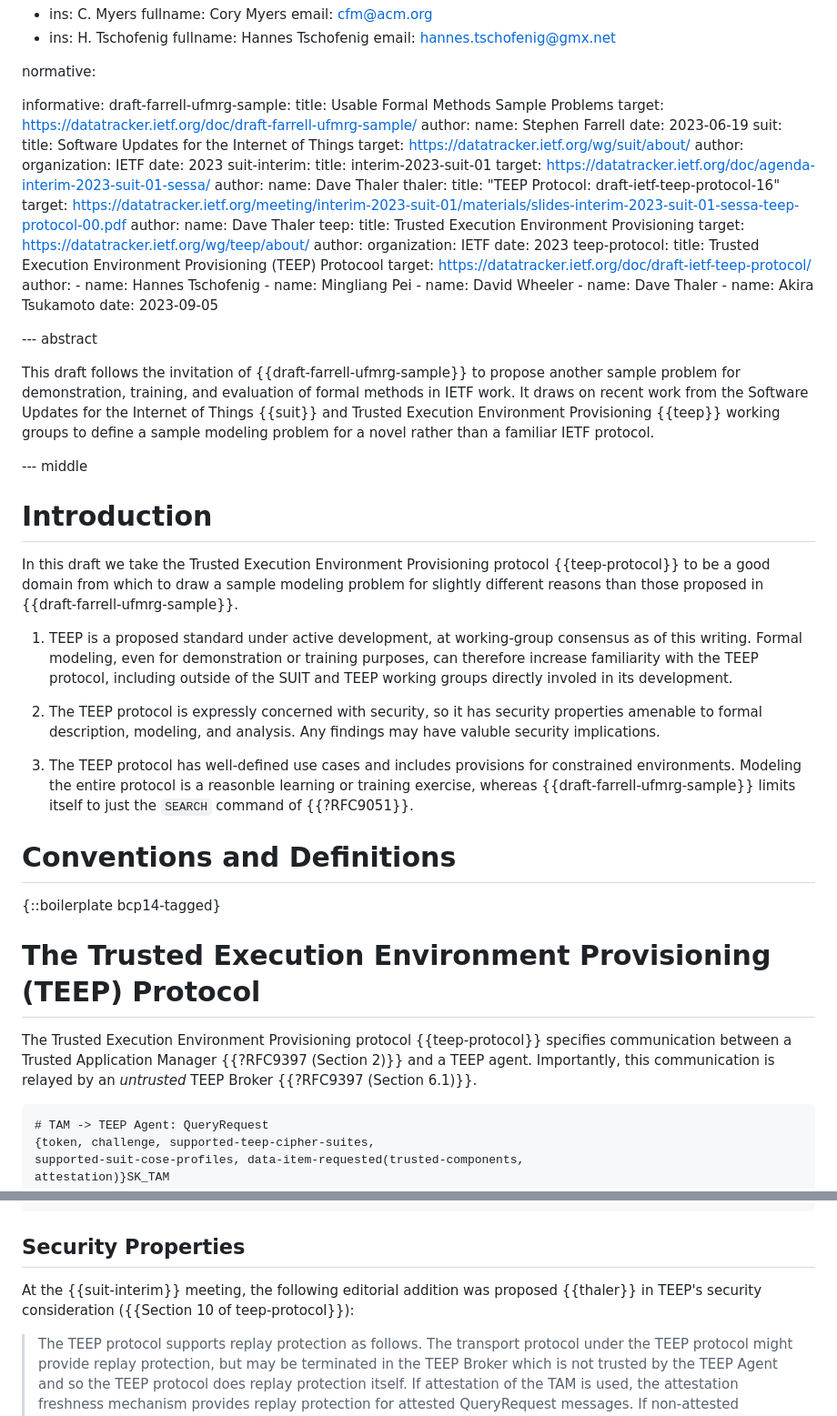
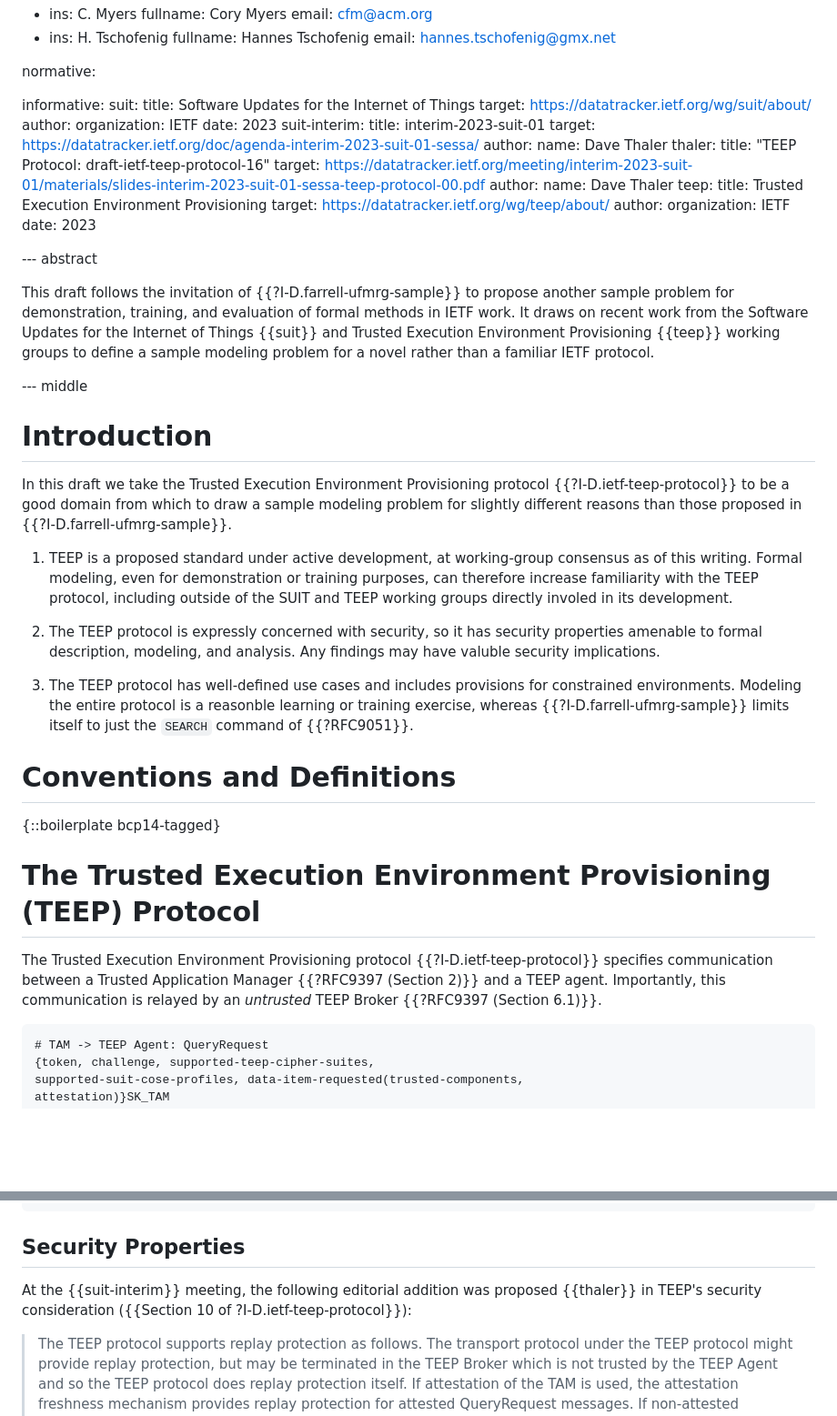
Before and after one commit to cfm/draft-mt-ufmrg-teep-sample, a Markdown page: draft-mt-ufmrg-teep-sample.md, 2 parts joined by grey strips. Shown: that part at 91% size. Drawn GitHub-style; blank space fills up the shorter version.

Commit message:
collapse automatic "I-D." references

```diff
--- a/draft-mt-ufmrg-teep-sample.md
+++ b/draft-mt-ufmrg-teep-sample.md
@@ -28,12 +28,6 @@ author:
 normative:
 
 informative:
-  draft-farrell-ufmrg-sample:
-    title: Usable Formal Methods Sample Problems
-    target: https://datatracker.ietf.org/doc/draft-farrell-ufmrg-sample/
-    author:
-      name: Stephen Farrell
-    date: 2023-06-19
   suit:
     title: Software Updates for the Internet of Things
     target: https://datatracker.ietf.org/wg/suit/about/
@@ -56,20 +50,10 @@ informative:
     author:
       organization: IETF
     date: 2023
-  teep-protocol:
-    title: Trusted Execution Environment Provisioning (TEEP) Protocool
-    target: https://datatracker.ietf.org/doc/draft-ietf-teep-protocol/
-    author:
-      - name: Hannes Tschofenig
-      - name: Mingliang Pei
-      - name: David Wheeler
-      - name: Dave Thaler
-      - name: Akira Tsukamoto
-    date: 2023-09-05
 
 --- abstract
 
-This draft follows the invitation of {{draft-farrell-ufmrg-sample}} to propose
+This draft follows the invitation of {{?I-D.farrell-ufmrg-sample}} to propose
 another sample problem for demonstration, training, and evaluation of formal
 methods in IETF work.  It draws on recent work from the Software Updates for the
 Internet of Things {{suit}} and Trusted Execution Environment Provisioning
@@ -82,9 +66,9 @@ than a familiar IETF protocol.
 # Introduction
 
 In this draft we take the Trusted Execution Environment Provisioning protocol
-{{teep-protocol}} to be a good domain from which to draw a sample modeling
-problem for slightly different reasons than those proposed in
-{{draft-farrell-ufmrg-sample}}.
+{{?I-D.ietf-teep-protocol}} to be a good domain from which to draw a sample
+modeling problem for slightly different reasons than those proposed in
+{{?I-D.farrell-ufmrg-sample}}.
 
 1. TEEP is a proposed standard under active development, at working-group
    consensus as of this writing.  Formal modeling, even for demonstration or
@@ -98,7 +82,7 @@ problem for slightly different reasons than those proposed in
 
 3. The TEEP protocol has well-defined use cases and includes provisions for
    constrained environments.  Modeling the entire protocol is a reasonble
-   learning or training exercise, whereas {{draft-farrell-ufmrg-sample}}
+   learning or training exercise, whereas {{?I-D.farrell-ufmrg-sample}}
    limits itself to just the `SEARCH` command of {{?RFC9051}}.
 
 
@@ -109,10 +93,11 @@ problem for slightly different reasons than those proposed in
 
 # The Trusted Execution Environment Provisioning (TEEP) Protocol
 
-The Trusted Execution Environment Provisioning protocol {{teep-protocol}}
-specifies communication between a Trusted Application Manager
-{{?RFC9397 (Section 2)}} and a TEEP agent.  Importantly, this communication is
-relayed by an *untrusted* TEEP Broker {{?RFC9397 (Section 6.1)}}.
+The Trusted Execution Environment Provisioning protocol
+{{?I-D.ietf-teep-protocol}} specifies communication between a Trusted
+Application Manager {{?RFC9397 (Section 2)}} and a TEEP agent.  Importantly,
+this communication is relayed by an *untrusted* TEEP Broker {{?RFC9397 (Section
+6.1)}}.
 
 ~~~
 # TAM -> TEEP Agent: QueryRequest
@@ -145,7 +130,8 @@ requested-tc-list, requested-tc-list}SK_AGENT
 ## Security Properties
 
 At the {{suit-interim}} meeting, the following editorial addition was proposed
-{{thaler}} in TEEP's security consideration ({{Section 10 of teep-protocol}}):
+{{thaler}} in TEEP's security consideration ({{Section 10 of
+?I-D.ietf-teep-protocol}}):
 
 >  The TEEP protocol supports replay protection as follows. The transport
 > protocol under the TEEP protocol might provide replay protection, but may be
```
